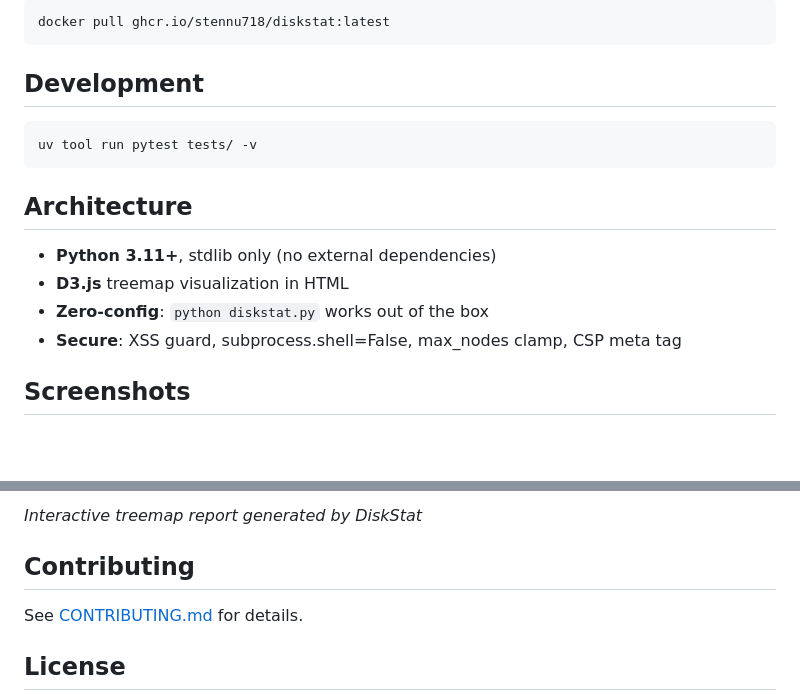
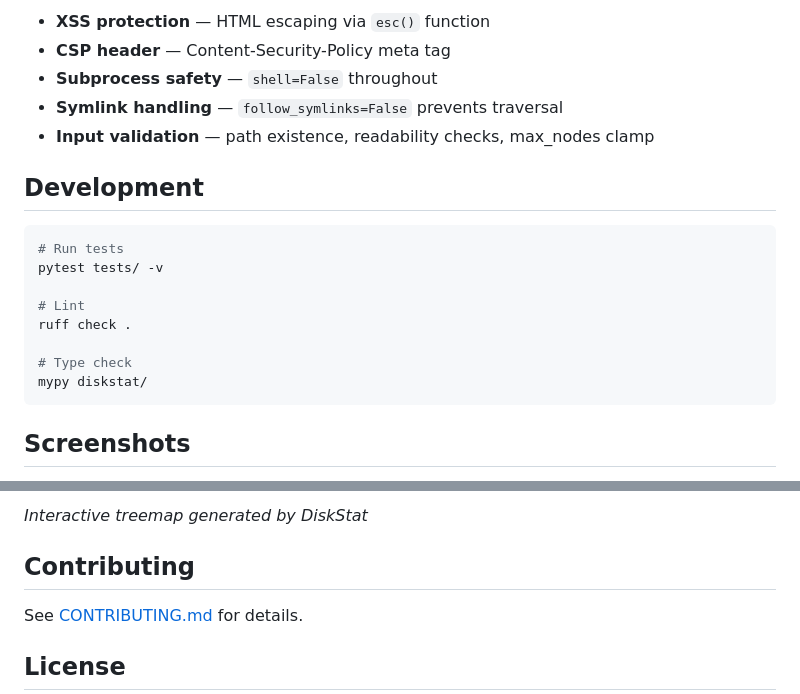
Before and after one commit to stennu718/diskstat, a Markdown page: README.md, 2 parts joined by grey strips. Rendered like a GitHub page; blank space fills up the shorter version.

Commit message:
docs: rewrite README in English with proper badges

````diff
--- a/README.md
+++ b/README.md
@@ -96,20 +72,22 @@ Examples:
 
-```powershell
-docker pull ghcr.io/stennu718/diskstat:latest
-```
+- **XSS protection** — HTML escaping via `esc()` function
+- **CSP header** — Content-Security-Policy meta tag
+- **Subprocess safety** — `shell=False` throughout
+- **Symlink handling** — `follow_symlinks=False` prevents traversal
+- **Input validation** — path existence, readability checks, max_nodes clamp
 
 ## Development
 
 ```bash
-uv tool run pytest tests/ -v
+# Run tests
+pytest tests/ -v
+
+# Lint
+ruff check .
+
+# Type check
+mypy diskstat/
 ```
-
-## Architecture
-
-- **Python 3.11+**, stdlib only (no external dependencies)
-- **D3.js** treemap visualization in HTML
-- **Zero-config**: `python diskstat.py` works out of the box
-- **Secure**: XSS guard, subprocess.shell=False, max_nodes clamp, CSP meta tag
 
 ## Screenshots
 
@@ -117,5 +95,5 @@ uv tool run pytest tests/ -v
 
-*Interactive treemap report generated by DiskStat*
+*Interactive treemap generated by DiskStat*
 
 ## Contributing
 
````
Also changed, not shown: other parts of README.md (+50 -74 lines).
